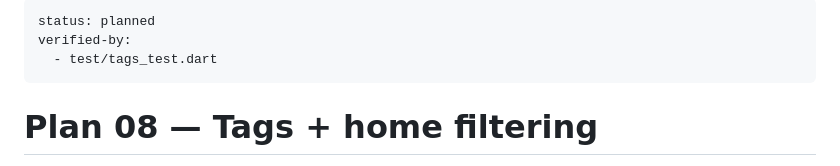
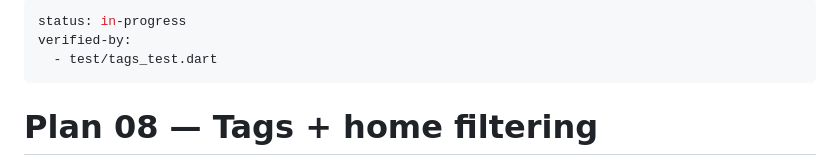
Before and after one commit to metsz007/takna, a Markdown page: plans/08-tags-and-filtering.md, the part around the change. GitHub-like rendering.

Commit message:
Start plan 08

```diff
--- a/plans/08-tags-and-filtering.md
+++ b/plans/08-tags-and-filtering.md
@@ -1,5 +1,5 @@
 ---
-status: planned
+status: in-progress
 verified-by:
   - test/tags_test.dart
 ---
```
